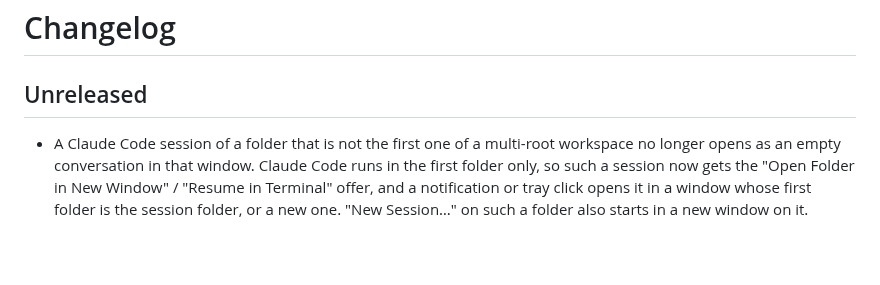
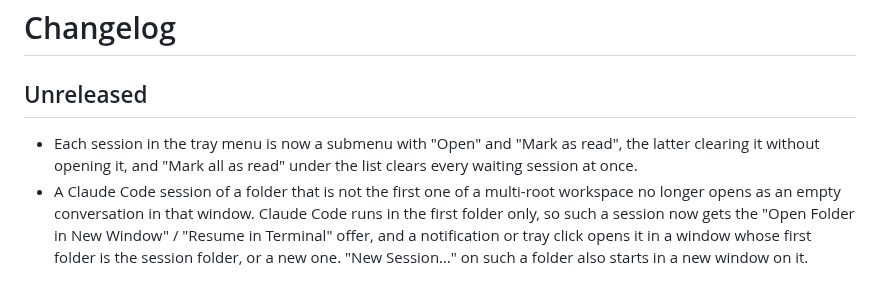
Before and after one commit to navoff/vscode-agent-sessions, a Markdown page: CHANGELOG.md, the part around the change. GitHub-like rendering; blank space fills up the shorter version.

```diff
--- a/CHANGELOG.md
+++ b/CHANGELOG.md
@@ -2,6 +2,9 @@
 
 ## Unreleased
 
+- Each session in the tray menu is now a submenu with "Open" and "Mark as
+  read", the latter clearing it without opening it, and "Mark all as read"
+  under the list clears every waiting session at once.
 - A Claude Code session of a folder that is not the first one of a
   multi-root workspace no longer opens as an empty conversation in that
   window. Claude Code runs in the first folder only, so such a session now
```
Also changed, not shown: README.md (+3 -3 lines), media/tray-menu.png, 9 other files.
